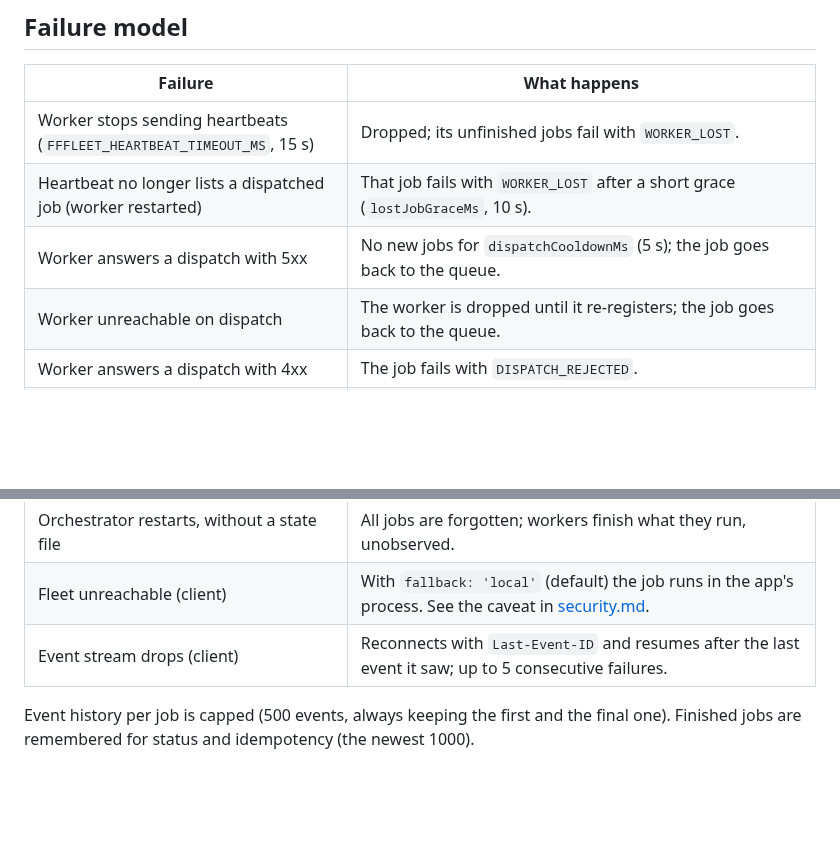
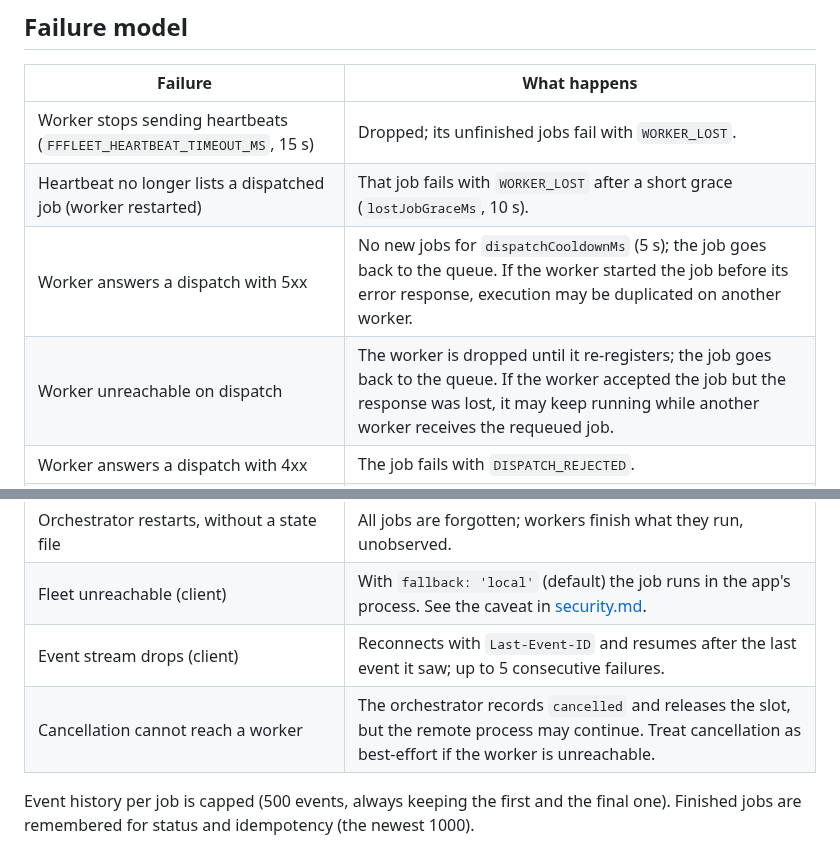
Before and after one commit to jsilvanus/fffleet, a Markdown page: docs/architecture.md, 2 parts joined by grey strips. GitHub-like rendering; blank space fills up the shorter version.

Commit message:
docs: clarify ambiguous worker dispatch and cancellation

```diff
--- a/docs/architecture.md
+++ b/docs/architecture.md
@@ -62,13 +62,14 @@ Capabilities are plain strings. A worker reports what it detects (`type:ffmpeg`,
 |---|---|
 | Worker stops sending heartbeats (`FFFLEET_HEARTBEAT_TIMEOUT_MS`, 15 s) | Dropped; its unfinished jobs fail with `WORKER_LOST`. |
 | Heartbeat no longer lists a dispatched job (worker restarted) | That job fails with `WORKER_LOST` after a short grace (`lostJobGraceMs`, 10 s). |
-| Worker answers a dispatch with 5xx | No new jobs for `dispatchCooldownMs` (5 s); the job goes back to the queue. |
-| Worker unreachable on dispatch | The worker is dropped until it re-registers; the job goes back to the queue. |
+| Worker answers a dispatch with 5xx | No new jobs for `dispatchCooldownMs` (5 s); the job goes back to the queue. If the worker started the job before its error response, execution may be duplicated on another worker. |
+| Worker unreachable on dispatch | The worker is dropped until it re-registers; the job goes back to the queue. If the worker accepted the job but the response was lost, it may keep running while another worker receives the requeued job. |
 | Worker answers a dispatch with 4xx | The job fails with `DISPATCH_REJECTED`. |
 | Orchestrator restarts, **with** `FFFLEET_STATE_FILE` | Queued jobs return to the queue; running batch jobs are adopted when their worker reports them (or fail with `ORCHESTRATOR_RESTARTED` after `FFFLEET_ADOPT_GRACE_MS`); running stream jobs fail. |
 | Orchestrator restarts, without a state file | All jobs are forgotten; workers finish what they run, unobserved. |
 | Fleet unreachable (client) | With `fallback: 'local'` (default) the job runs in the app's process. See the caveat in [security.md](security.md#known-limitations). |
 | Event stream drops (client) | Reconnects with `Last-Event-ID` and resumes after the last event it saw; up to 5 consecutive failures. |
+| Cancellation cannot reach a worker | The orchestrator records `cancelled` and releases the slot, but the remote process may continue. Treat cancellation as best-effort if the worker is unreachable. |
 
 Event history per job is capped (500 events, always keeping the first and the final one). Finished jobs are remembered for status and idempotency (the newest 1000).
 
```
